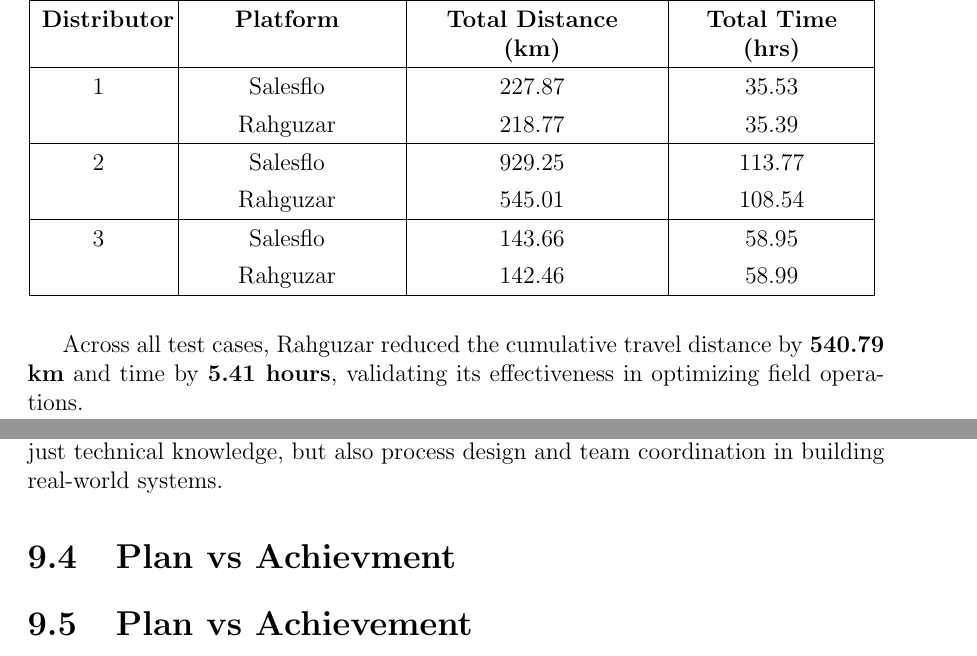
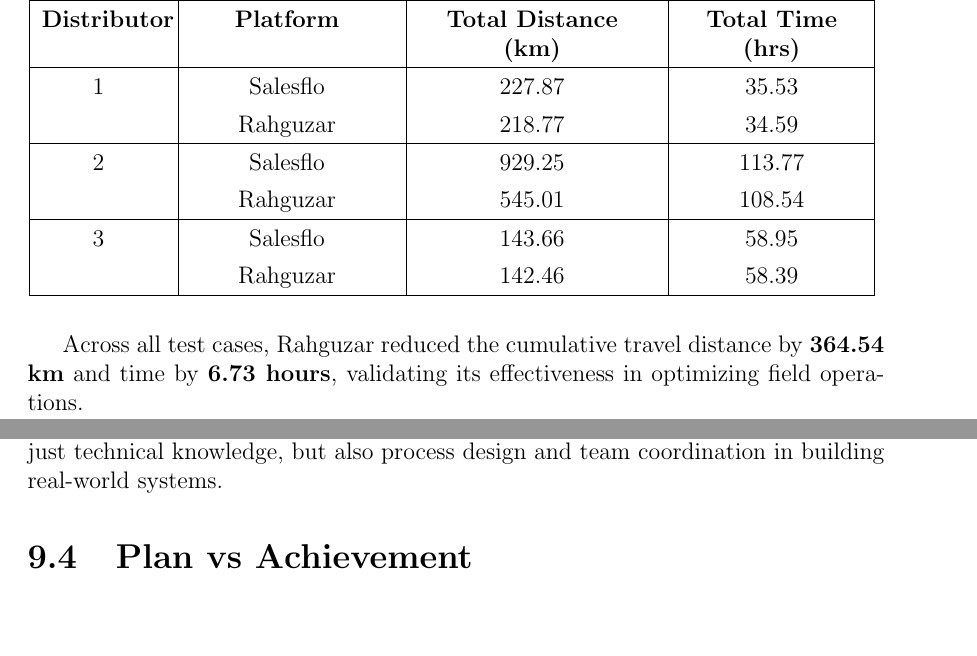
Before and after one commit to nabilazahraa/Rahguzar-Optimize-Field-Sales-Routes, a LaTeX thesis (RAHGUZAR (KAAVSIH REPORT)/report.tex, which reads RAHGUZAR (KAAVSIH REPORT)/chapters/reflections.tex, RAHGUZAR (KAAVSIH REPORT)/chapters/results.tex): two parts of pages 69 and 79 of 86, joined at a grey line, cut so that both start at the same text, the shorter picture padded with empty space. Compiled offline with pdfLaTeX.

Commit message:
finallllll

```diff
--- a/RAHGUZAR (KAAVSIH REPORT)/chapters/reflections.tex
+++ b/RAHGUZAR (KAAVSIH REPORT)/chapters/reflections.tex
@@ -56,7 +56,7 @@
 
 Despite these challenges, the process evolved and improved over time. We became more deliberate in dividing tasks, more consistent in communication, and more disciplined in tracking progress. This experience highlighted the importance of not just technical knowledge, but also process design and team coordination in building real-world systems.
 
-\section{Plan vs Achievment}
+% \section{Plan vs Achievment}
 % What was proposed vs what was achieved?
 % Were any proposed features removed/were any features added that were not proposed initially?
 % What are the reasons for these choices?
--- a/RAHGUZAR (KAAVSIH REPORT)/chapters/results.tex
+++ b/RAHGUZAR (KAAVSIH REPORT)/chapters/results.tex
@@ -307,19 +307,19 @@
 \textbf{Distributor} & \textbf{Platform} & \textbf{Total Distance (km)} & \textbf{Total Time (hrs)} \\
 \hline
 1 & Salesflo & 227.87 & 35.53 \\
-  & Rahguzar & 218.77 & 35.39 \\
+  & Rahguzar & 218.77 & 34.59 \\
 \hline
 2 & Salesflo & 929.25 & 113.77 \\
   & Rahguzar & 545.01 & 108.54 \\
 \hline
 3 & Salesflo & 143.66 & 58.95 \\
-  & Rahguzar & 142.46 & 58.99 \\
+  & Rahguzar & 142.46 & 58.39 \\
 \hline
 \end{tabular}
 \label{tab:combined_summary}
 \end{table}
 
-Across all test cases, Rahguzar reduced the cumulative travel distance by \textbf{540.79 km} and time by \textbf{5.41 hours}, validating its effectiveness in optimizing field operations.
+Across all test cases, Rahguzar reduced the cumulative travel distance by \textbf{364.54 km} and time by \textbf{6.73 hours}, validating its effectiveness in optimizing field operations.
 
 \begin{figure}[H]
     \centering
```
Also changed, not shown: RAHGUZAR (KAAVSIH REPORT)/images/salesflo vs rahguzar output.png (added).
